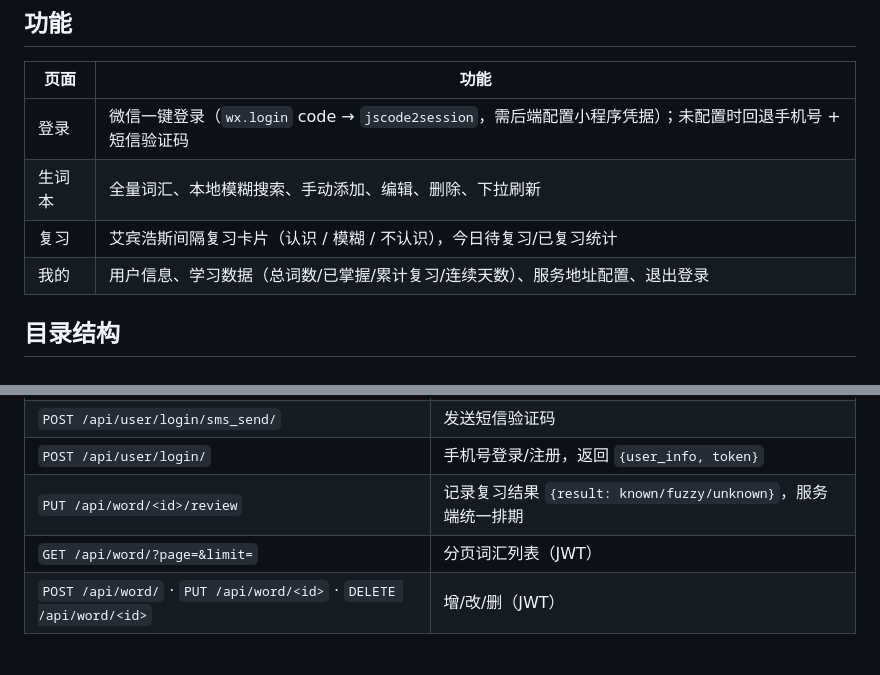
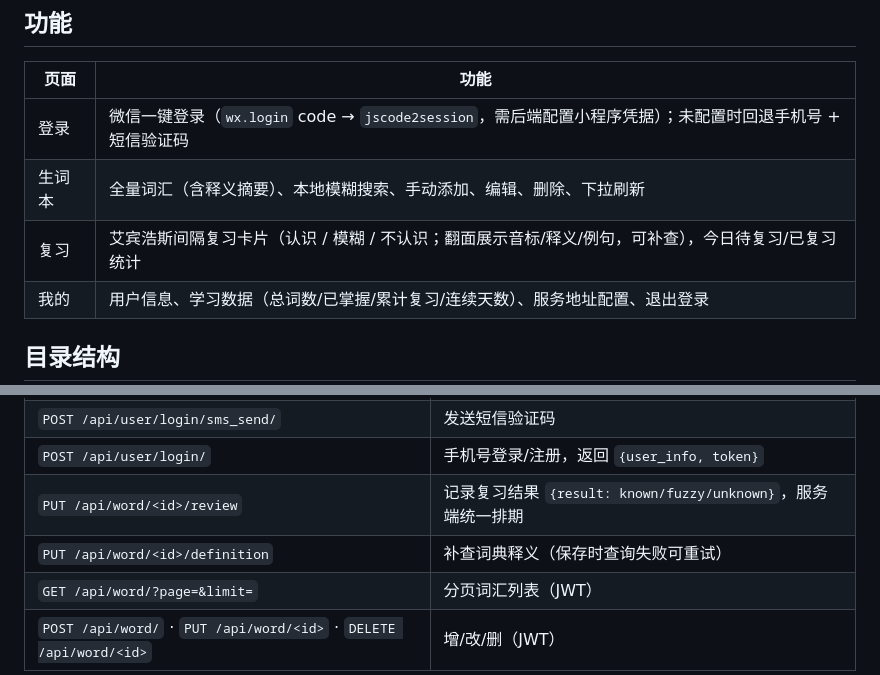
Before and after one commit to billychou/browser_to_dictonary, a Markdown page: wechat-mini/README.md, 2 parts joined by grey strips. Drawn GitHub-style; blank space fills up the shorter version.

Commit message:
docs: 更新词典释义相关文档
- roadmap P1-3 标记已完成
- deployment/.env.example 补充词典配置项说明
- 小程序 README 更新功能与接口依赖

```diff
--- a/wechat-mini/README.md
+++ b/wechat-mini/README.md
@@ -8,8 +8,8 @@
 | 页面 | 功能 |
 | --- | --- |
 | 登录 | 微信一键登录（`wx.login` code → `jscode2session`，需后端配置小程序凭据）；未配置时回退手机号 + 短信验证码 |
-| 生词本 | 全量词汇、本地模糊搜索、手动添加、编辑、删除、下拉刷新 |
-| 复习 | 艾宾浩斯间隔复习卡片（认识 / 模糊 / 不认识），今日待复习/已复习统计 |
+| 生词本 | 全量词汇（含释义摘要）、本地模糊搜索、手动添加、编辑、删除、下拉刷新 |
+| 复习 | 艾宾浩斯间隔复习卡片（认识 / 模糊 / 不认识；翻面展示音标/释义/例句，可补查），今日待复习/已复习统计 |
 | 我的 | 用户信息、学习数据（总词数/已掌握/累计复习/连续天数）、服务地址配置、退出登录 |
 
 ## 目录结构
@@ -41,6 +41,7 @@ wechat-mini/
 | `POST /api/user/login/sms_send/` | 发送短信验证码 |
 | `POST /api/user/login/` | 手机号登录/注册，返回 `{user_info, token}` |
 | `PUT /api/word/<id>/review` | 记录复习结果 `{result: known/fuzzy/unknown}`，服务端统一排期 |
+| `PUT /api/word/<id>/definition` | 补查词典释义（保存时查询失败可重试） |
 | `GET /api/word/?page=&limit=` | 分页词汇列表（JWT） |
 | `POST /api/word/` · `PUT /api/word/<id>` · `DELETE /api/word/<id>` | 增/改/删（JWT） |
 
```
Also changed, not shown: docs/deployment.md (+1 -0 lines), docs/roadmap.md (+2 -2 lines).
